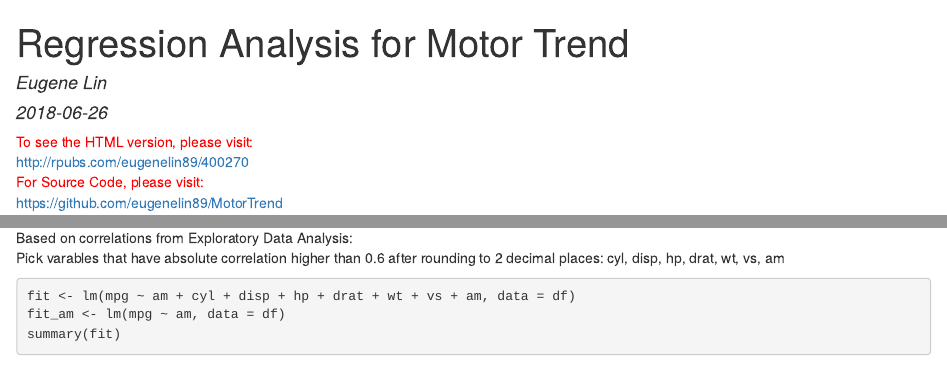
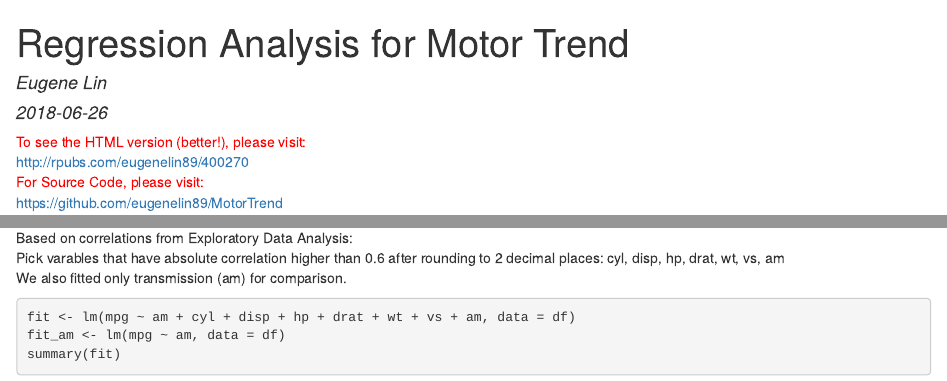
Before and after one commit to eugenelin89/MotorTrend, an R Markdown document (Project.Rmd): the page in a window 1100 px wide, from its top, and a second part further down, joined at a grey line. The pictures show the output file Project.html that the author committed with the source, opened offline.

Commit message:
complete

````diff
--- a/Project.Rmd
+++ b/Project.Rmd
@@ -3,8 +3,8 @@
 author: "Eugene Lin"
 date: '2018-06-26'
 output:
+  html_document: default
   word_document: default
-  html_document: default
 ---
 
 ```{r setup, include=FALSE}
@@ -14,7 +14,7 @@
 df <- mtcars
 df$am <- as.factor(df$am)
 ```
-<span style="color:red">To see the HTML version, please visit:
+<span style="color:red">To see the HTML version (better!), please visit:
 http://rpubs.com/eugenelin89/400270
 For Source Code, please visit:
 https://github.com/eugenelin89/MotorTrend
@@ -41,6 +41,7 @@
 Based on correlations from Exploratory Data Analysis:
 Pick varables that have absolute correlation higher than 0.6 after rounding to 2 decimal places:
 cyl, disp, hp, drat, wt, vs, am
+We also fitted only transmission (am) for comparison.
 
 ```{r fit}
 fit <- lm(mpg ~ am + cyl + disp + hp + drat + wt + vs + am, data = df)
````
Also changed, not shown: Project.html.
